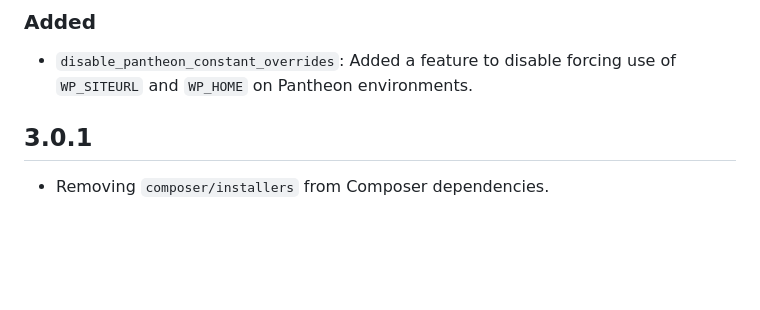
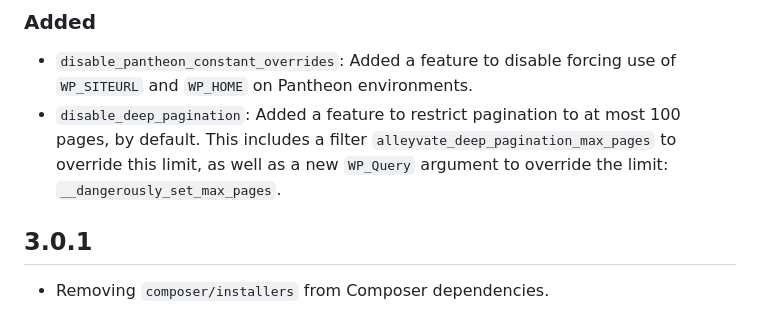
Before and after one commit to alleyinteractive/wp-alleyvate, a Markdown page: CHANGELOG.md, the part around the change. GitHub-like rendering; blank space fills up the shorter version.

Commit message:
Update CHANGELOG

```diff
--- a/CHANGELOG.md
+++ b/CHANGELOG.md
@@ -7,6 +7,7 @@ This library adheres to [Semantic Versioning](https://semver.org/) and [Keep a C
 ### Added
 
 * `disable_pantheon_constant_overrides`: Added a feature to disable forcing use of `WP_SITEURL` and `WP_HOME` on Pantheon environments.
+* `disable_deep_pagination`: Added a feature to restrict pagination to at most 100 pages, by default. This includes a filter `alleyvate_deep_pagination_max_pages` to override this limit, as well as a new `WP_Query` argument to override the limit: `__dangerously_set_max_pages`.
 
 ## 3.0.1
 
```
